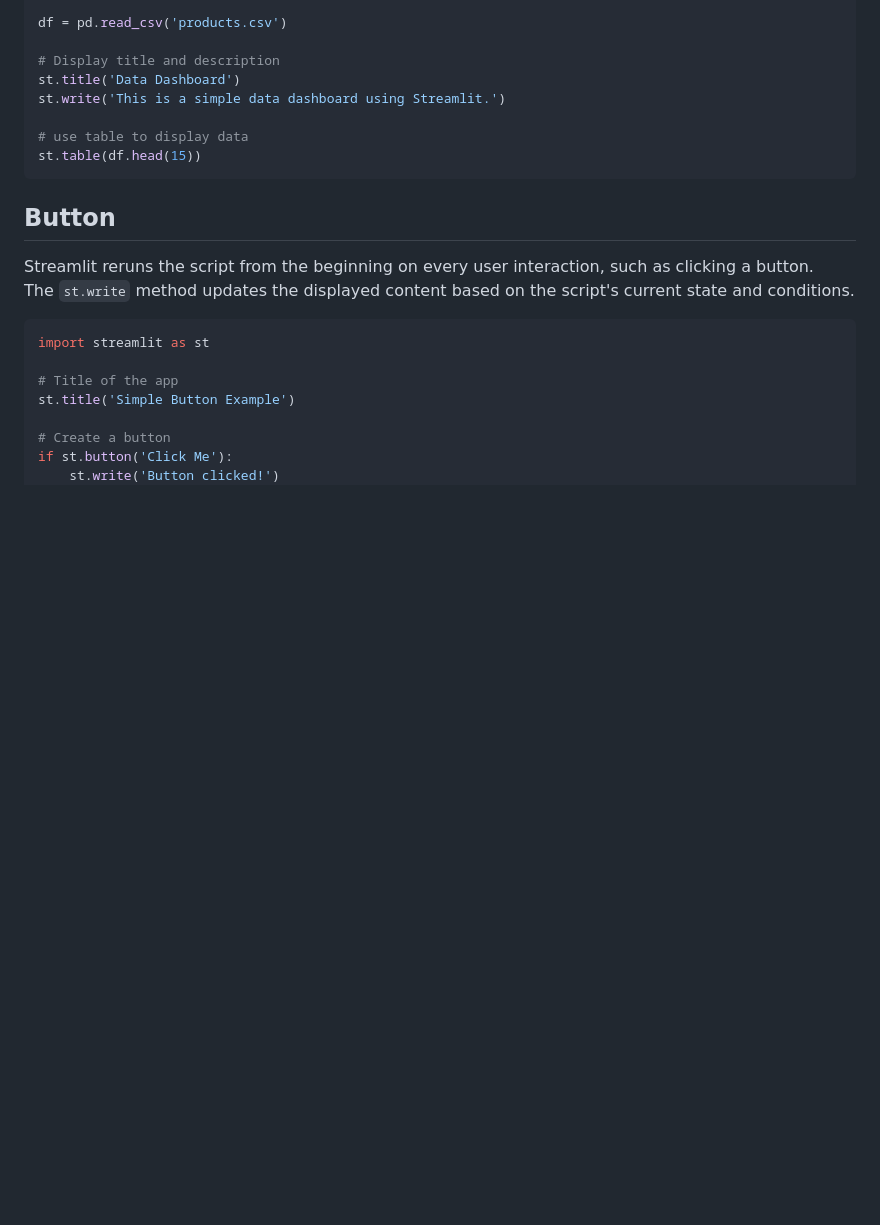
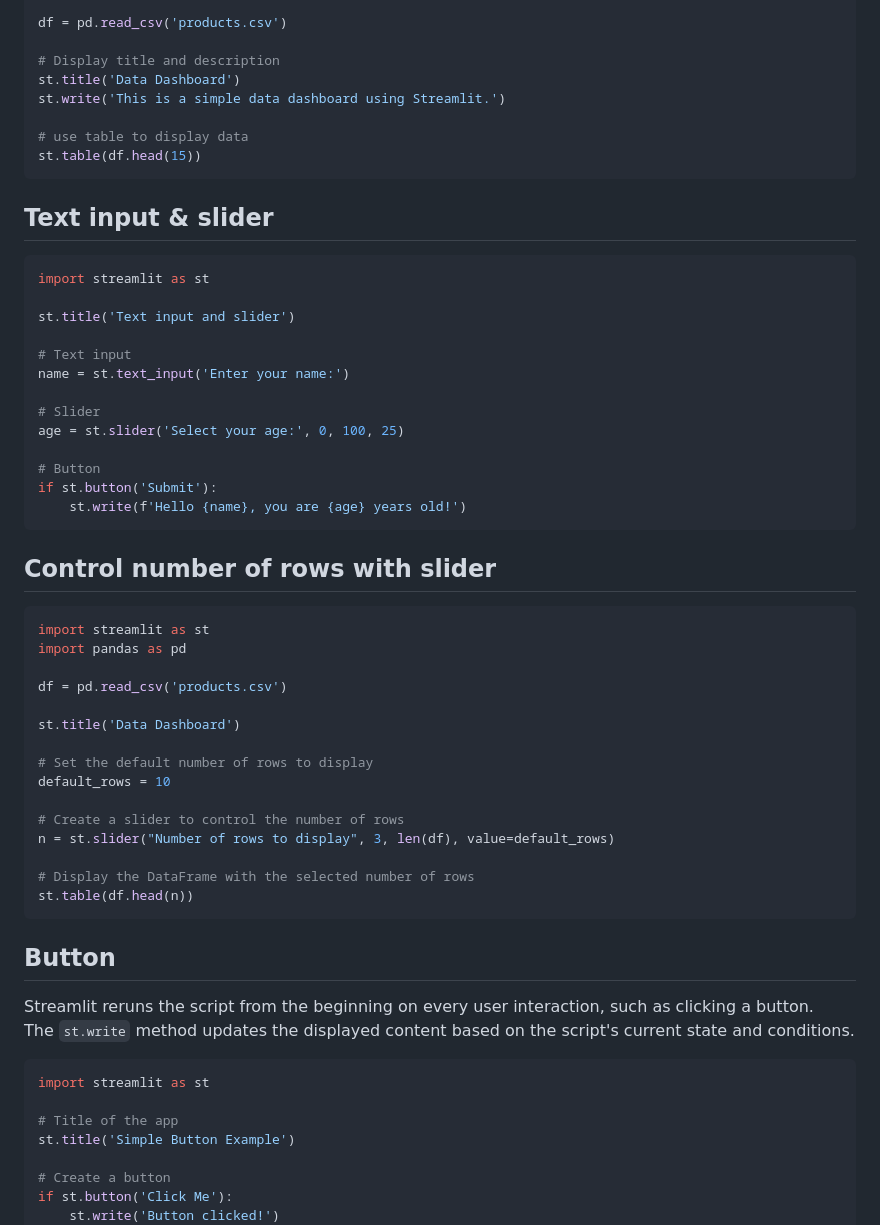
Before and after one commit to janbodnar/Python-Datovy-Analytik-Skolenie, a Markdown page: streamlit.md, the part around one of its changes. Drawn GitHub-style; blank space fills up the shorter version.

````diff
--- a/streamlit.md
+++ b/streamlit.md
@@ -113,6 +113,44 @@ st.write('This is a simple data dashboard using Streamlit.')
 st.table(df.head(15))
 ```
 
+## Text input &  slider
+
+```python
+import streamlit as st
+
+st.title('Text input and slider')
+
+# Text input
+name = st.text_input('Enter your name:')
+
+# Slider
+age = st.slider('Select your age:', 0, 100, 25)
+
+# Button
+if st.button('Submit'):
+    st.write(f'Hello {name}, you are {age} years old!')
+```
+
+## Control number of rows with slider
+
+```python
+import streamlit as st
+import pandas as pd
+
+df = pd.read_csv('products.csv')
+
+st.title('Data Dashboard')
+
+# Set the default number of rows to display
+default_rows = 10
+
+# Create a slider to control the number of rows
+n = st.slider("Number of rows to display", 3, len(df), value=default_rows)
+
+# Display the DataFrame with the selected number of rows
+st.table(df.head(n))
+```
+
 ## Button
 
 Streamlit reruns the script from the beginning on every user interaction, such as clicking a button.
````
Also changed, not shown: other parts of streamlit.md (+6 -28 lines).
